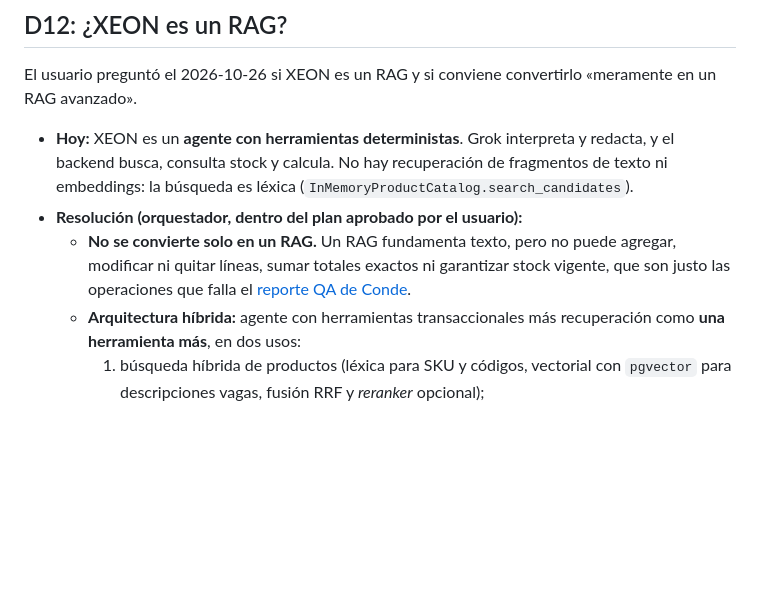
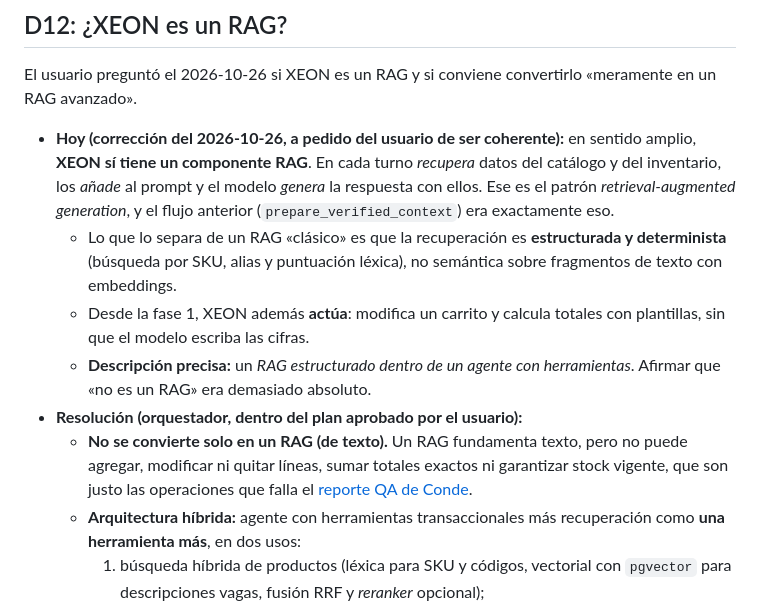
Before and after one commit to TuMinipeka/Xeon-agente-cotizaciones, a Markdown page: wiki/pages/decisiones-pendientes.md, the part around the change. Drawn GitHub-style; blank space fills up the shorter version.

```diff
--- a/wiki/pages/decisiones-pendientes.md
+++ b/wiki/pages/decisiones-pendientes.md
@@ -168,9 +168,12 @@ El usuario pidió el 2026-10-24 un sistema de pruebas conversacionales con clien
 
 El usuario preguntó el 2026-10-26 si XEON es un RAG y si conviene convertirlo «meramente en un RAG avanzado».
 
-- **Hoy:** XEON es un **agente con herramientas deterministas**. Grok interpreta y redacta, y el backend busca, consulta stock y calcula. No hay recuperación de fragmentos de texto ni embeddings: la búsqueda es léxica (`InMemoryProductCatalog.search_candidates`).
+- **Hoy (corrección del 2026-10-26, a pedido del usuario de ser coherente):** en sentido amplio, **XEON sí tiene un componente RAG**. En cada turno *recupera* datos del catálogo y del inventario, los *añade* al prompt y el modelo *genera* la respuesta con ellos. Ese es el patrón *retrieval-augmented generation*, y el flujo anterior (`prepare_verified_context`) era exactamente eso.
+  - Lo que lo separa de un RAG «clásico» es que la recuperación es **estructurada y determinista** (búsqueda por SKU, alias y puntuación léxica), no semántica sobre fragmentos de texto con embeddings.
+  - Desde la fase 1, XEON además **actúa**: modifica un carrito y calcula totales con plantillas, sin que el modelo escriba las cifras.
+  - **Descripción precisa:** un *RAG estructurado dentro de un agente con herramientas*. Afirmar que «no es un RAG» era demasiado absoluto.
 - **Resolución (orquestador, dentro del plan aprobado por el usuario):**
-  - **No se convierte solo en un RAG.** Un RAG fundamenta texto, pero no puede agregar, modificar ni quitar líneas, sumar totales exactos ni garantizar stock vigente, que son justo las operaciones que falla el [reporte QA de Conde](qa-conde-2026-10-24.md).
+  - **No se convierte solo en un RAG (de texto).** Un RAG fundamenta texto, pero no puede agregar, modificar ni quitar líneas, sumar totales exactos ni garantizar stock vigente, que son justo las operaciones que falla el [reporte QA de Conde](qa-conde-2026-10-24.md).
   - **Arquitectura híbrida:** agente con herramientas transaccionales más recuperación como **una herramienta más**, en dos usos:
     1. búsqueda híbrida de productos (léxica para SKU y códigos, vectorial con `pgvector` para descripciones vagas, fusión RRF y *reranker* opcional);
     2. base de conocimiento (fichas técnicas, guías de proyecto y políticas en texto).
```
Also changed, not shown: wiki/log.md (+5 -0 lines), wiki/pages/orquestacion.md (+16 -0 lines).
